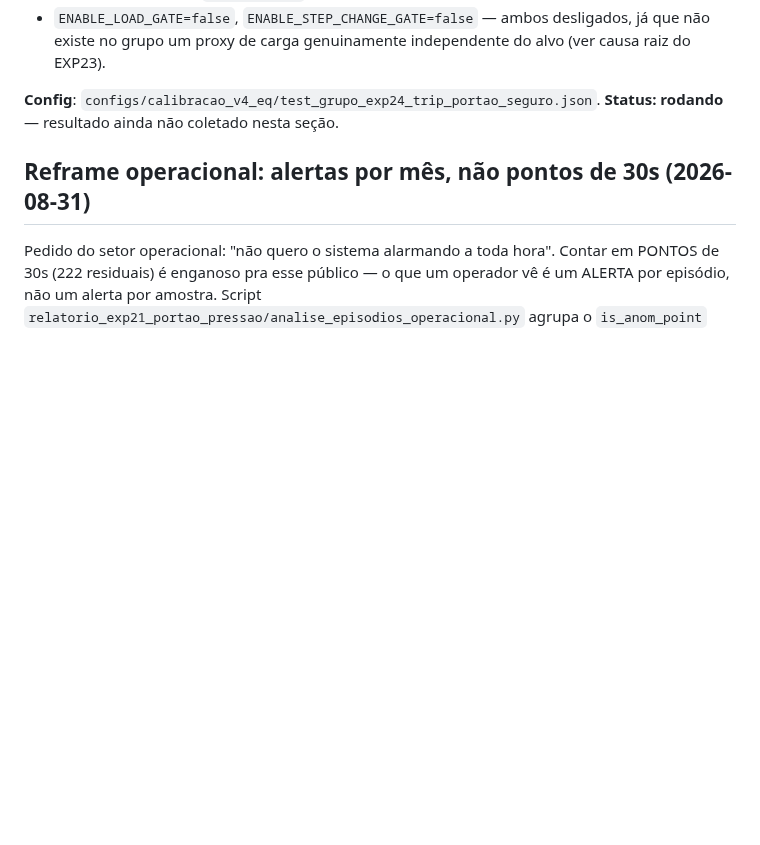
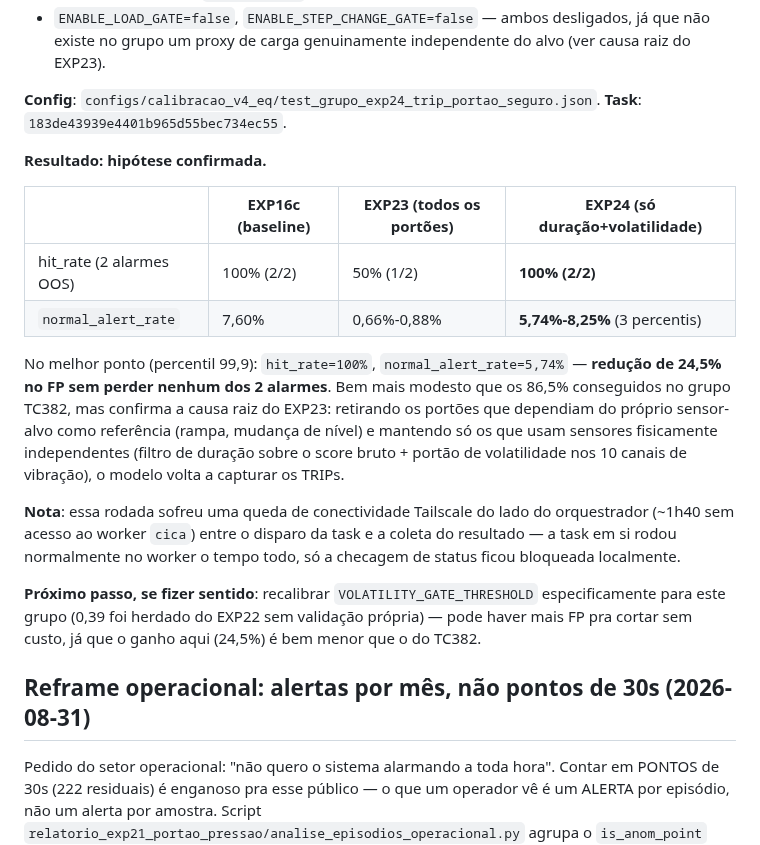
Before and after one commit to SIMPred-Petrobras/cabiunas-models, a Markdown page: docs/analise_automl_exp10.md, the part around the change. Drawn GitHub-style; blank space fills up the shorter version.

Commit message:
docs: registra sucesso do EXP24 -- 100% hit_rate mantido, FP -24,5%
Confirma a causa raiz do EXP23: tirando os portoes que dependiam do
proprio sensor-alvo como referencia (rampa, mudanca de nivel) e
mantendo so os que usam sensores independentes (duracao + volatilidade
nos 10 canais de vibracao), o modelo volta a capturar os 2 TRIPs em OOS
com normal_alert_rate caindo de 7,60% para 5,74% no melhor percentil.

Co-Authored-By: Claude Sonnet 5 <noreply@anthropic.com>
Claude-Session: https://claude.ai/code/session_01JF1SFEWvdTE2Hk69tGAUr1

```diff
--- a/docs/analise_automl_exp10.md
+++ b/docs/analise_automl_exp10.md
@@ -1163,7 +1163,34 @@ referência independente:
   genuinamente independente do alvo (ver causa raiz do EXP23).
 
 **Config**: `configs/calibracao_v4_eq/test_grupo_exp24_trip_portao_seguro.json`.
-**Status: rodando** — resultado ainda não coletado nesta seção.
+**Task**: `183de43939e4401b965d55bec734ec55`.
+
+**Resultado: hipótese confirmada.**
+
+| | EXP16c (baseline) | EXP23 (todos os portões) | **EXP24 (só duração+volatilidade)** |
+|---|---|---|---|
+| hit_rate (2 alarmes OOS) | 100% (2/2) | 50% (1/2) | **100% (2/2)** |
+| `normal_alert_rate` | 7,60% | 0,66%-0,88% | **5,74%-8,25%** (3 percentis) |
+
+No melhor ponto (percentil 99,9): `hit_rate=100%`, `normal_alert_rate=5,74%` —
+**redução de 24,5% no FP sem perder nenhum dos 2 alarmes**. Bem mais
+modesto que os 86,5% conseguidos no grupo TC382, mas confirma a causa
+raiz do EXP23: retirando os portões que dependiam do próprio
+sensor-alvo como referência (rampa, mudança de nível) e mantendo só os
+que usam sensores fisicamente independentes (filtro de duração sobre o
+score bruto + portão de volatilidade nos 10 canais de vibração), o
+modelo volta a capturar os TRIPs.
+
+**Nota**: essa rodada sofreu uma queda de conectividade Tailscale do
+lado do orquestrador (~1h40 sem acesso ao worker `cica`) entre o
+disparo da task e a coleta do resultado — a task em si rodou
+normalmente no worker o tempo todo, só a checagem de status ficou
+bloqueada localmente.
+
+**Próximo passo, se fizer sentido**: recalibrar `VOLATILITY_GATE_THRESHOLD`
+especificamente para este grupo (0,39 foi herdado do EXP22 sem
+validação própria) — pode haver mais FP pra cortar sem custo, já que
+o ganho aqui (24,5%) é bem menor que o do TC382.
 
 ## Reframe operacional: alertas por mês, não pontos de 30s (2026-08-31)
 
```
